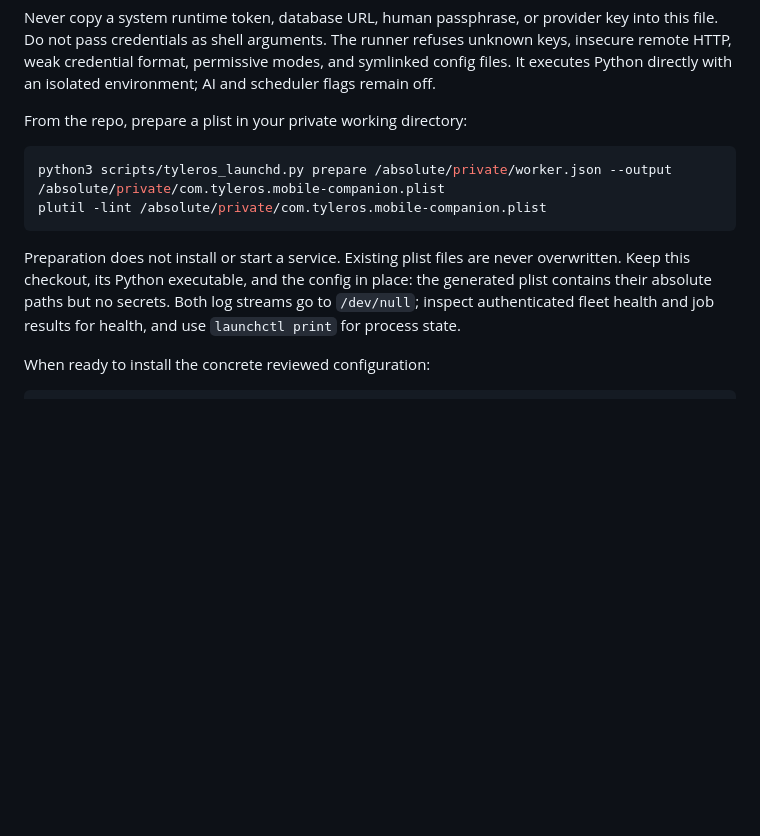
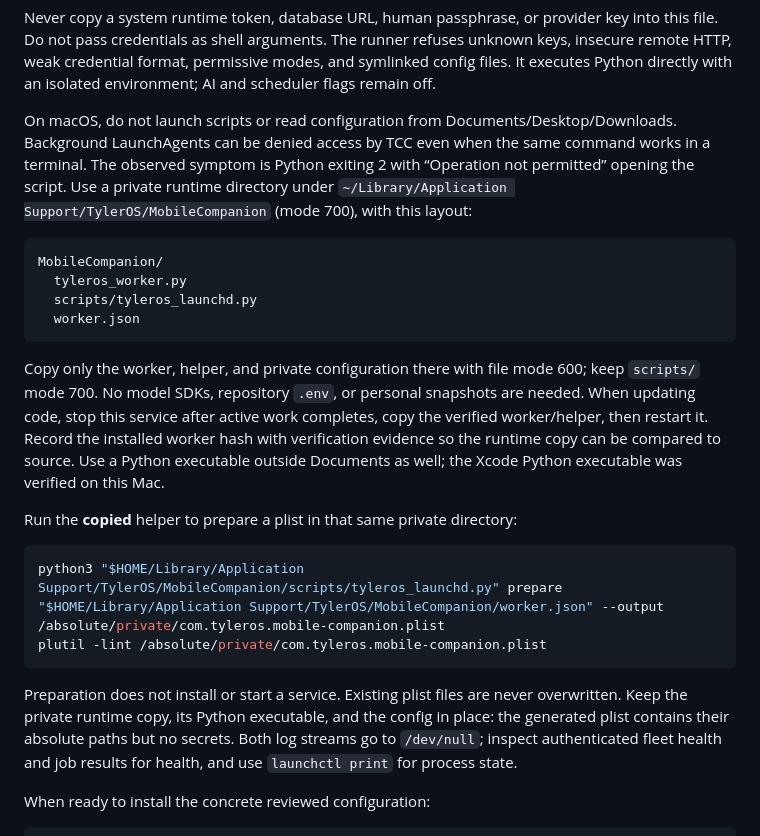
Before and after one commit to tymedina100/tyler-ai-assistant, a Markdown page: docs/tyleros-worker-hosting.md, the part around the change. Drawn GitHub-style; blank space fills up the shorter version.

Commit message:
Document TCC-safe macOS companion installation

````diff
--- a/docs/tyleros-worker-hosting.md
+++ b/docs/tyleros-worker-hosting.md
@@ -34,15 +34,36 @@ unknown keys, insecure remote HTTP, weak credential format, permissive modes, an
 symlinked config files. It executes Python directly with an isolated environment;
 AI and scheduler flags remain off.
 
-From the repo, prepare a plist in your private working directory:
+On macOS, do not launch scripts or read configuration from Documents/Desktop/Downloads.
+Background LaunchAgents can be denied access by TCC even when the same command
+works in a terminal. The observed symptom is Python exiting 2 with “Operation not
+permitted” opening the script. Use a private runtime directory under
+`~/Library/Application Support/TylerOS/MobileCompanion` (mode 700), with this layout:
+
+```text
+MobileCompanion/
+  tyleros_worker.py
+  scripts/tyleros_launchd.py
+  worker.json
+```
+
+Copy only the worker, helper, and private configuration there with file mode 600;
+keep `scripts/` mode 700. No model SDKs, repository `.env`, or personal snapshots
+are needed. When updating code, stop this service after active work completes,
+copy the verified worker/helper, then restart it. Record the installed worker
+hash with verification evidence so the runtime copy can be compared to source.
+Use a Python executable outside Documents as well; the Xcode Python executable
+was verified on this Mac.
+
+Run the **copied** helper to prepare a plist in that same private directory:
 
 ```sh
-python3 scripts/tyleros_launchd.py prepare /absolute/private/worker.json --output /absolute/private/com.tyleros.mobile-companion.plist
+python3 "$HOME/Library/Application Support/TylerOS/MobileCompanion/scripts/tyleros_launchd.py" prepare "$HOME/Library/Application Support/TylerOS/MobileCompanion/worker.json" --output /absolute/private/com.tyleros.mobile-companion.plist
 plutil -lint /absolute/private/com.tyleros.mobile-companion.plist
 ```
 
 Preparation does not install or start a service. Existing plist files are never
-overwritten. Keep this checkout, its Python executable, and the config in place:
+overwritten. Keep the private runtime copy, its Python executable, and the config in place:
 the generated plist contains their absolute paths but no secrets. Both log streams
 go to `/dev/null`; inspect authenticated fleet health and job results for health,
 and use `launchctl print` for process state.
````
